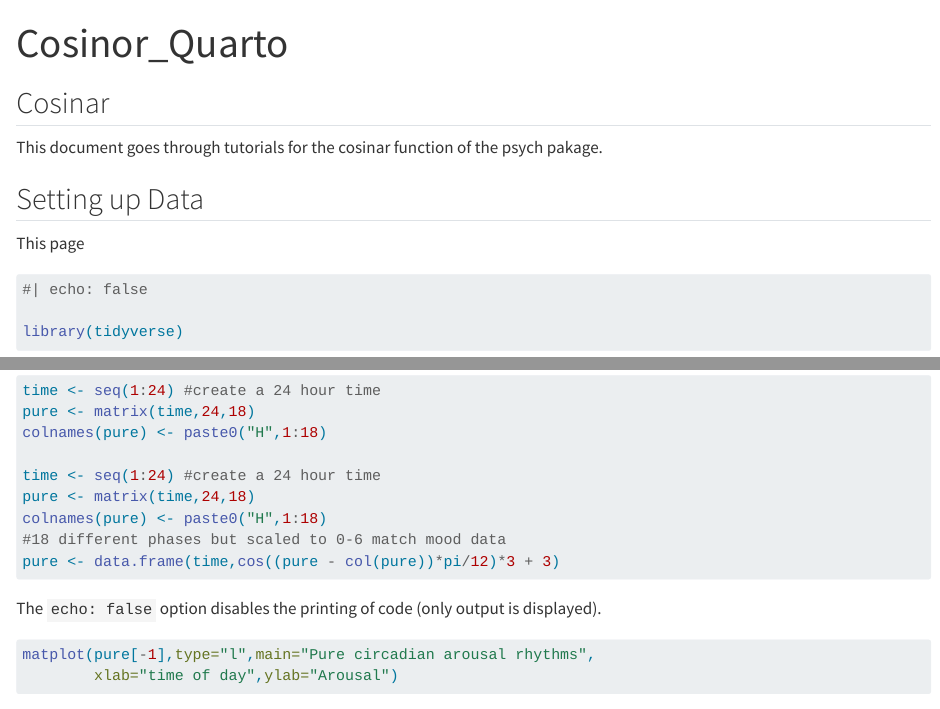
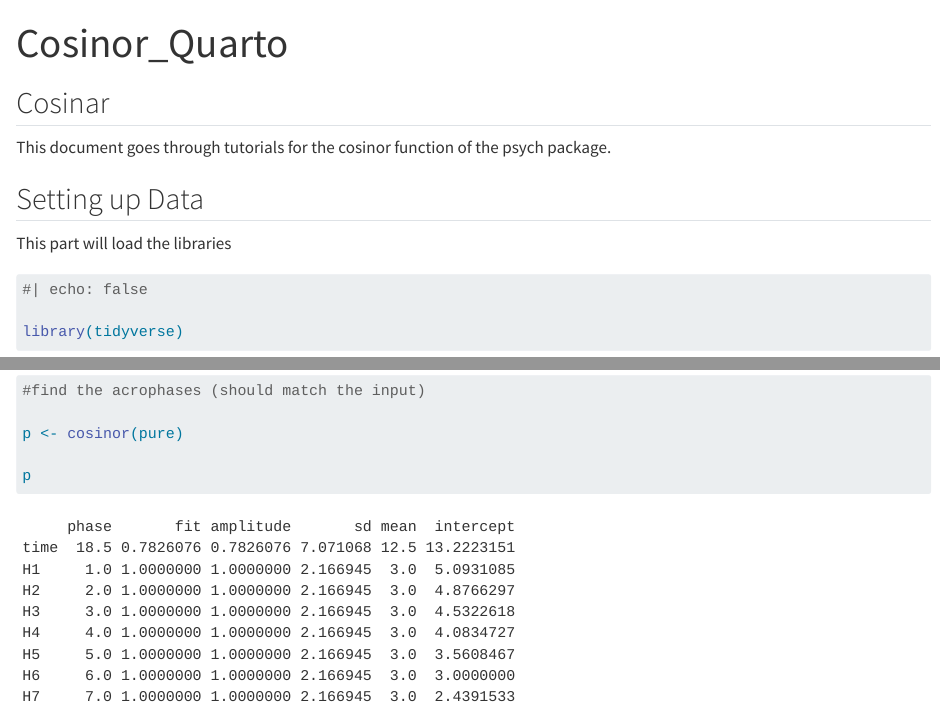
Before and after one commit to BarryDeCicco/Time-Series-Cosinor, a Quarto document (inst/Cosinor_Quarto.qmd): the page in a window 1100 px wide, from its top, and a second part further down, joined at a grey line. Rendered offline with R 4.5, knitr and Pandoc in place of Quarto, with nearby package versions; drawn as R Markdown's standard HTML page in place of the format the file asks for.

Commit message:
Revising text.

````diff
--- a/inst/Cosinor_Quarto.qmd
+++ b/inst/Cosinor_Quarto.qmd
@@ -10,11 +10,11 @@ editor: visual
 
 ## Cosinar
 
-This document goes through tutorials for the cosinar function of the psych pakage.
+This document goes through tutorials for the cosinor function of the psych package.
 
 ## Setting up Data
 
-This page
+This part will load the libraries
 
 ```{r load-libraries}
 
@@ -44,8 +44,6 @@ pure <- data.frame(time,cos((pure - col(pure))*pi/12)*3 + 3)
 
 
 ```
-
-The `echo: false` option disables the printing of code (only output is displayed).
 
 ```{r plot-curves}
 
````
